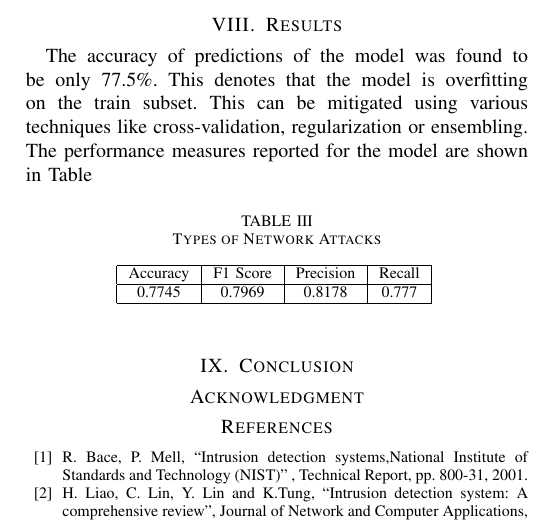
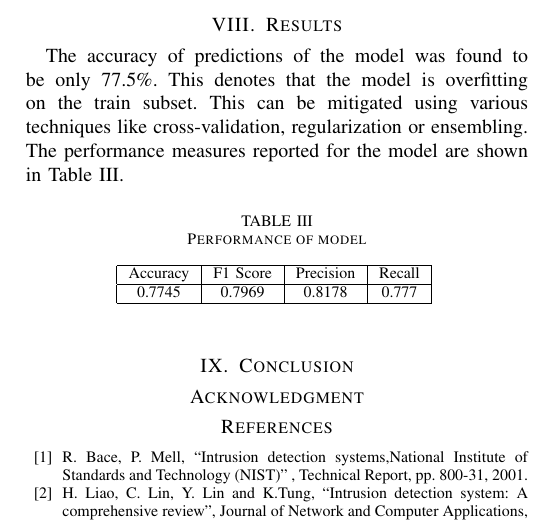
Before and after one commit to rojinadeuja/NSL-KDD-Network-Security, a LaTeX paper (Report.tex): part of page 3 of 3, cut so that both start at the same text. Compiled offline with pdfLaTeX.

Commit message:
Fix title

```diff
--- a/Report.tex
+++ b/Report.tex
@@ -153,9 +153,9 @@ After the data preprocessing, we reduce the 42 feature sets into 11 selected inp
 Since this is a Binary classification problem, we compare the performance of various classifiers and pick the one that performs the best. We compare the performance of Logistic Regression, K Nearest Neighbors and Decision Tree Classifiers. We select Decision Tree Classifier as our benchmark model. Then, we fit the model on the training dataset using a train-test split of 80\% and 20\%. The model gives us a test accuracy of 97.97\% on the train subset. We evaluate the model on the unseen data from test subset, i.e. the KDDTest+ file.
 
 \section{Results}
-The accuracy of predictions of the model was found to be only 77.5\%. This denotes that the model is overfitting on the train subset. This can be mitigated using various techniques like cross-validation, regularization or ensembling. The performance measures reported for the model are shown in Table
+The accuracy of predictions of the model was found to be only 77.5\%. This denotes that the model is overfitting on the train subset. This can be mitigated using various techniques like cross-validation, regularization or ensembling. The performance measures reported for the model are shown in Table \ref{tab3}.
 \begin{table}[htbp]
-\caption{Types of Network Attacks}
+\caption{Performance of model}
 \begin{center}
 \begin{tabular}{|c|c|c|c|}
 \hline
@@ -164,7 +164,7 @@ Accuracy	&	F1 Score	&	Precision	&	Recall	\\
 0.7745 &	 0.7969  &	 0.8178  &	0.777\\
 \hline
 \end{tabular}
-\label{tab2}
+\label{tab3}
 \end{center}
 \end{table}
 
```
